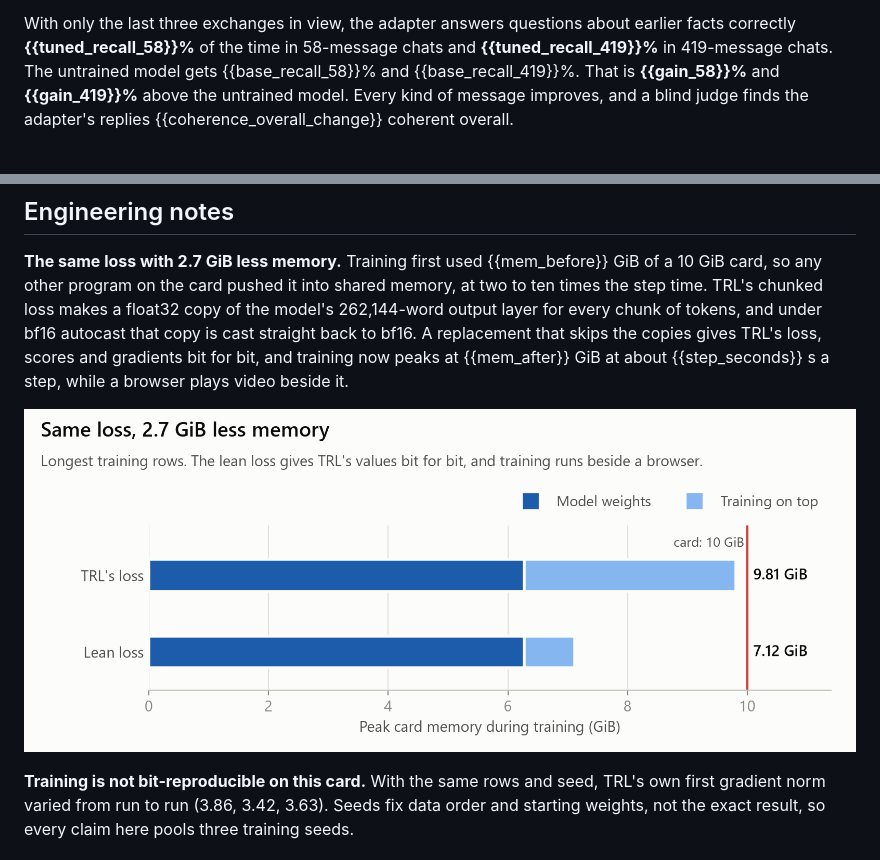
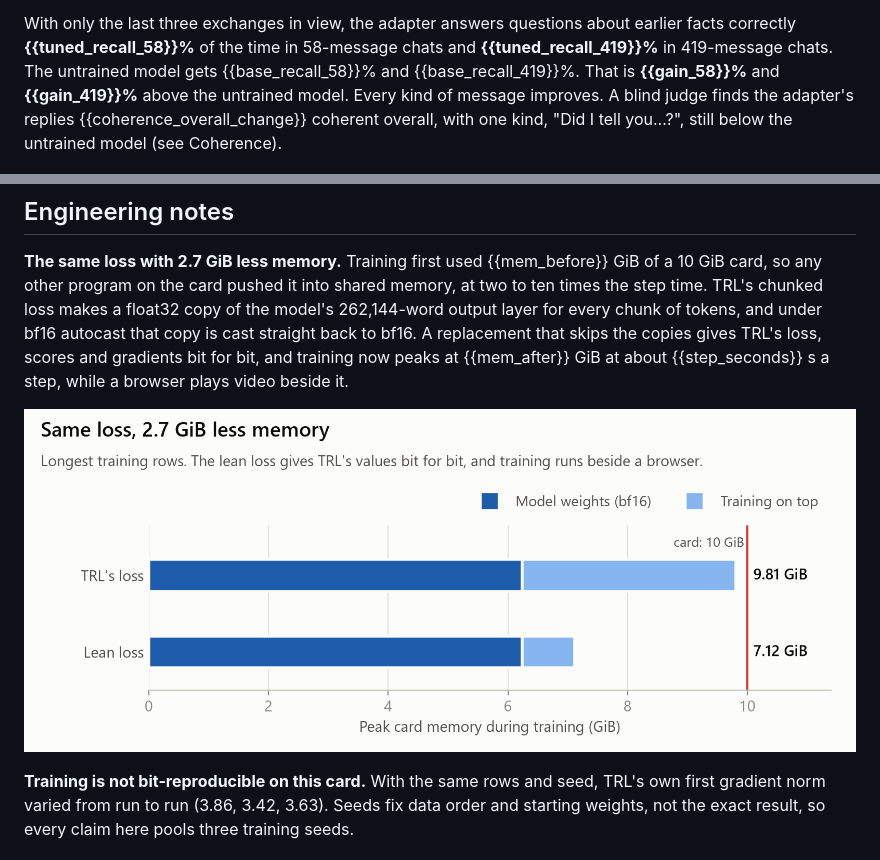
Before and after one commit to Vee-industries/aya_retrieval, a Markdown page: docs/article_template.md, 2 parts joined by grey strips. GitHub-like rendering; pictures changed too: figures/training_memory.png.

```diff
--- a/docs/article_template.md
+++ b/docs/article_template.md
@@ -13,8 +13,9 @@ reads what comes back, and answers in the same easy voice as before.
 With only the last three exchanges in view, the adapter answers questions about earlier facts
 correctly **{{tuned_recall_58}}%** of the time in 58-message chats and **{{tuned_recall_419}}%** in
 419-message chats. The untrained model gets {{base_recall_58}}% and {{base_recall_419}}%. That is
-**{{gain_58}}%** and **{{gain_419}}%** above the untrained model. Every kind of message improves, and a
-blind judge finds the adapter's replies {{coherence_overall_change}} coherent overall.
+**{{gain_58}}%** and **{{gain_419}}%** above the untrained model. Every kind of message improves. A
+blind judge finds the adapter's replies {{coherence_overall_change}} coherent overall, with one kind,
+"Did I tell you…?", still below the untrained model (see Coherence).
 
 ![Recall before and after training](../figures/recall_by_length.png)
 
```
Also changed, not shown: docs/ARTICLE.md (added, +171 -0 lines), 8 other files.
